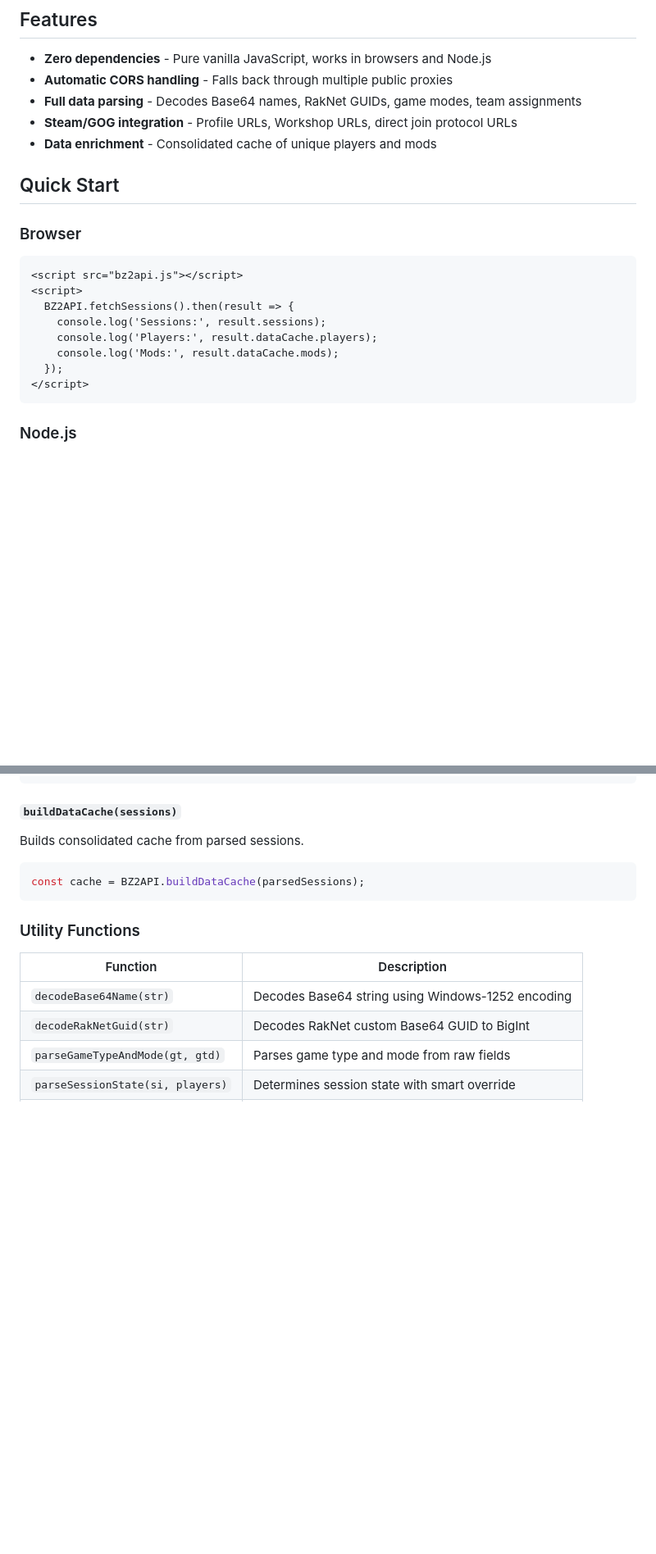
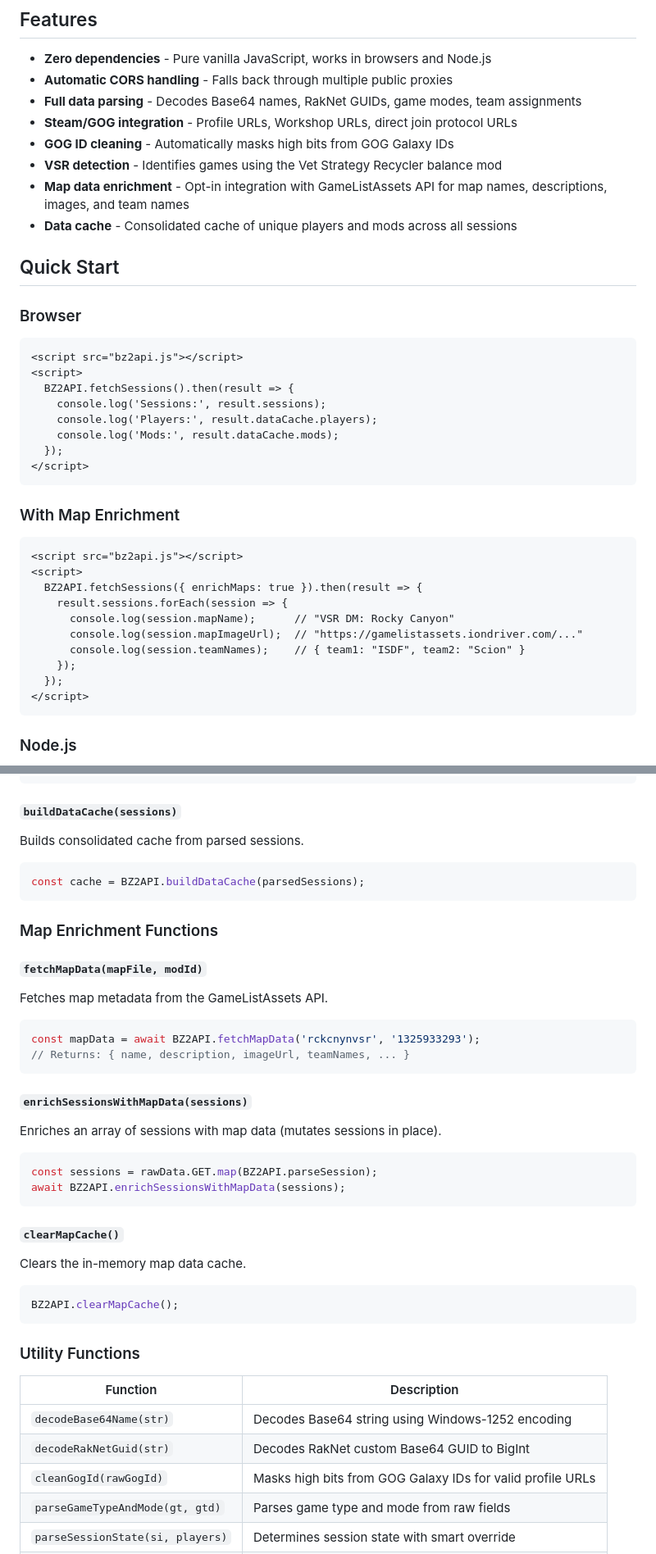
Before and after one commit to sevsunday/bz2api.js, a Markdown page: README.md, 2 parts joined by grey strips. Shown at 82% size. GitHub-like rendering; blank space fills up the shorter version.

````diff
--- a/README.md
+++ b/README.md
@@ -8,7 +8,10 @@ A zero-dependency JavaScript library for fetching and parsing multiplayer sessio
 - **Automatic CORS handling** - Falls back through multiple public proxies
 - **Full data parsing** - Decodes Base64 names, RakNet GUIDs, game modes, team assignments
 - **Steam/GOG integration** - Profile URLs, Workshop URLs, direct join protocol URLs
-- **Data enrichment** - Consolidated cache of unique players and mods
+- **GOG ID cleaning** - Automatically masks high bits from GOG Galaxy IDs
+- **VSR detection** - Identifies games using the Vet Strategy Recycler balance mod
+- **Map data enrichment** - Opt-in integration with GameListAssets API for map names, descriptions, images, and team names
+- **Data cache** - Consolidated cache of unique players and mods across all sessions
 
 ## Quick Start
 
@@ -21,6 +24,21 @@ A zero-dependency JavaScript library for fetching and parsing multiplayer sessio
     console.log('Sessions:', result.sessions);
     console.log('Players:', result.dataCache.players);
     console.log('Mods:', result.dataCache.mods);
+  });
+</script>
+```
+
+### With Map Enrichment
+
+```html
+<script src="bz2api.js"></script>
+<script>
+  BZ2API.fetchSessions({ enrichMaps: true }).then(result => {
+    result.sessions.forEach(session => {
+      console.log(session.mapName);      // "VSR DM: Rocky Canyon"
+      console.log(session.mapImageUrl);  // "https://gamelistassets.iondriver.com/..."
+      console.log(session.teamNames);    // { team1: "ISDF", team2: "Scion" }
+    });
   });
 </script>
 ```
@@ -96,12 +116,41 @@ Builds consolidated cache from parsed sessions.
 const cache = BZ2API.buildDataCache(parsedSessions);
 ```
 
+### Map Enrichment Functions
+
+#### `fetchMapData(mapFile, modId)`
+
+Fetches map metadata from the GameListAssets API.
+
+```javascript
+const mapData = await BZ2API.fetchMapData('rckcnynvsr', '1325933293');
+// Returns: { name, description, imageUrl, teamNames, ... }
+```
+
+#### `enrichSessionsWithMapData(sessions)`
+
+Enriches an array of sessions with map data (mutates sessions in place).
+
+```javascript
+const sessions = rawData.GET.map(BZ2API.parseSession);
+await BZ2API.enrichSessionsWithMapData(sessions);
+```
+
+#### `clearMapCache()`
+
+Clears the in-memory map data cache.
+
+```javascript
+BZ2API.clearMapCache();
+```
+
 ### Utility Functions
 
 | Function | Description |
 |----------|-------------|
 | `decodeBase64Name(str)` | Decodes Base64 string using Windows-1252 encoding |
 | `decodeRakNetGuid(str)` | Decodes RakNet custom Base64 GUID to BigInt |
+| `cleanGogId(rawGogId)` | Masks high bits from GOG Galaxy IDs for valid profile URLs |
 | `parseGameTypeAndMode(gt, gtd)` | Parses game type and mode from raw fields |
 | `parseSessionState(si, players)` | Determines session state with smart override |
 | `parseNATType(t)` | Parses NAT type to info object |
````
Also changed, not shown: other parts of README.md (+48 -4 lines).
